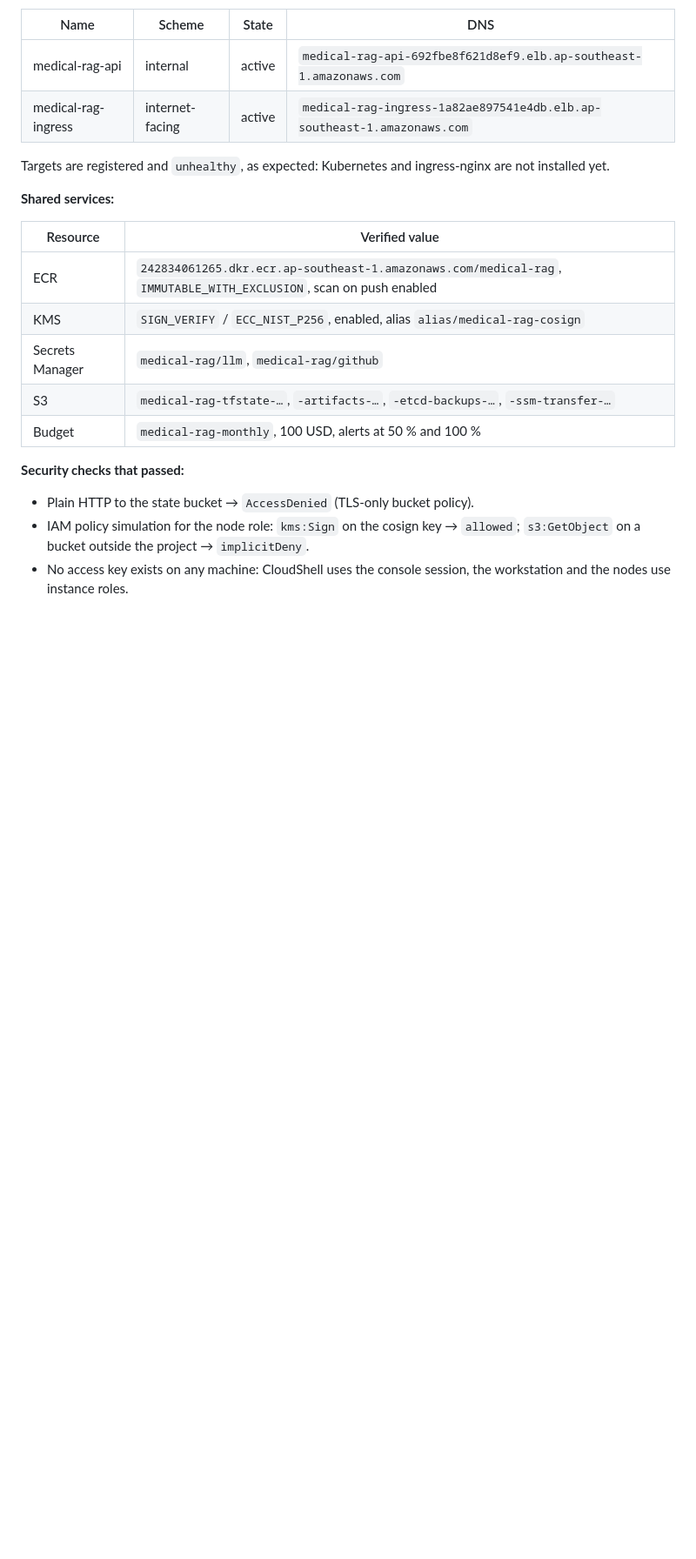
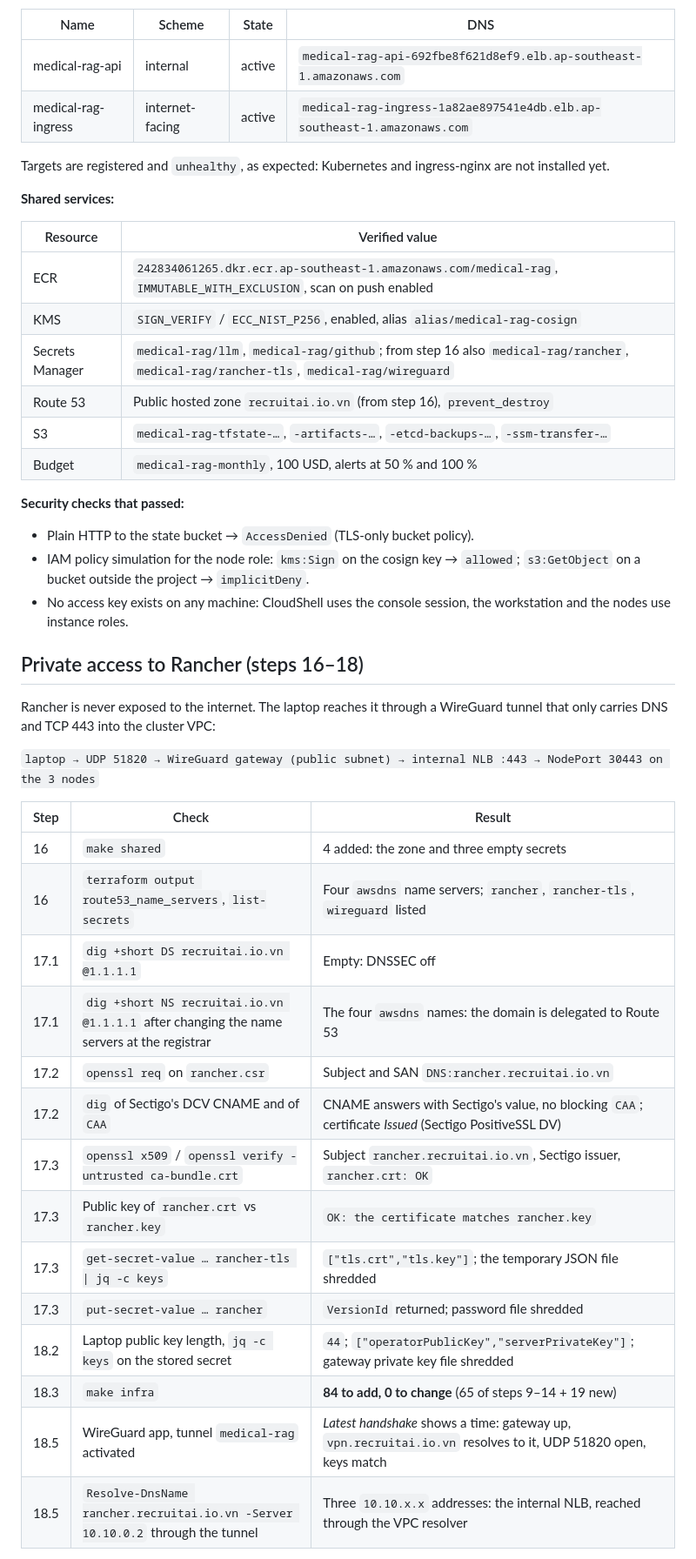
Before and after one commit to biabeogo147/Medical-RAG-Chatbot, a Markdown page: docs/evidence/terraform.md, the part around one of its changes. Shown at 87% size. Rendered like a GitHub page; blank space fills up the shorter version.

```diff
--- a/docs/evidence/terraform.md
+++ b/docs/evidence/terraform.md
@@ -57,7 +62,8 @@ Targets are registered and `unhealthy`, as expected: Kubernetes and ingress-ngin
 |---|---|
 | ECR | `242834061265.dkr.ecr.ap-southeast-1.amazonaws.com/medical-rag`, `IMMUTABLE_WITH_EXCLUSION`, scan on push enabled |
 | KMS | `SIGN_VERIFY` / `ECC_NIST_P256`, enabled, alias `alias/medical-rag-cosign` |
-| Secrets Manager | `medical-rag/llm`, `medical-rag/github` |
+| Secrets Manager | `medical-rag/llm`, `medical-rag/github`; from step 16 also `medical-rag/rancher`, `medical-rag/rancher-tls`, `medical-rag/wireguard` |
+| Route 53 | Public hosted zone `recruitai.io.vn` (from step 16), `prevent_destroy` |
 | S3 | `medical-rag-tfstate-…`, `-artifacts-…`, `-etcd-backups-…`, `-ssm-transfer-…` |
 | Budget | `medical-rag-monthly`, 100 USD, alerts at 50 % and 100 % |
 
@@ -66,3 +72,27 @@ Targets are registered and `unhealthy`, as expected: Kubernetes and ingress-ngin
 - IAM policy simulation for the node role: `kms:Sign` on the cosign key → `allowed`; `s3:GetObject` on a bucket outside the project → `implicitDeny`.
 - No access key exists on any machine: CloudShell uses the console session, the workstation and the nodes use instance roles.
 
+## Private access to Rancher (steps 16–18)
+
+Rancher is never exposed to the internet. The laptop reaches it through a WireGuard tunnel that only
+carries DNS and TCP 443 into the cluster VPC:
+
+`laptop → UDP 51820 → WireGuard gateway (public subnet) → internal NLB :443 → NodePort 30443 on the 3 nodes`
+
+| Step | Check | Result |
+|---|---|---|
+| 16 | `make shared` | 4 added: the zone and three empty secrets |
+| 16 | `terraform output route53_name_servers`, `list-secrets` | Four `awsdns` name servers; `rancher`, `rancher-tls`, `wireguard` listed |
+| 17.1 | `dig +short DS recruitai.io.vn @1.1.1.1` | Empty: DNSSEC off |
+| 17.1 | `dig +short NS recruitai.io.vn @1.1.1.1` after changing the name servers at the registrar | The four `awsdns` names: the domain is delegated to Route 53 |
+| 17.2 | `openssl req` on `rancher.csr` | Subject and SAN `DNS:rancher.recruitai.io.vn` |
+| 17.2 | `dig` of Sectigo's DCV CNAME and of `CAA` | CNAME answers with Sectigo's value, no blocking `CAA`; certificate *Issued* (Sectigo PositiveSSL DV) |
+| 17.3 | `openssl x509` / `openssl verify -untrusted ca-bundle.crt` | Subject `rancher.recruitai.io.vn`, Sectigo issuer, `rancher.crt: OK` |
+| 17.3 | Public key of `rancher.crt` vs `rancher.key` | `OK: the certificate matches rancher.key` |
+| 17.3 | `get-secret-value … rancher-tls \| jq -c keys` | `["tls.crt","tls.key"]`; the temporary JSON file shredded |
+| 17.3 | `put-secret-value … rancher` | `VersionId` returned; password file shredded |
+| 18.2 | Laptop public key length, `jq -c keys` on the stored secret | `44`; `["operatorPublicKey","serverPrivateKey"]`; gateway private key file shredded |
+| 18.3 | `make infra` | **84 to add, 0 to change** (65 of steps 9–14 + 19 new) |
+| 18.5 | WireGuard app, tunnel `medical-rag` activated | *Latest handshake* shows a time: gateway up, `vpn.recruitai.io.vn` resolves to it, UDP 51820 open, keys match |
+| 18.5 | `Resolve-DnsName rancher.recruitai.io.vn -Server 10.10.0.2` through the tunnel | Three `10.10.x.x` addresses: the internal NLB, reached through the VPC resolver |
+
```
Also changed, not shown: other parts of docs/evidence/terraform.md (+36 -7 lines).
